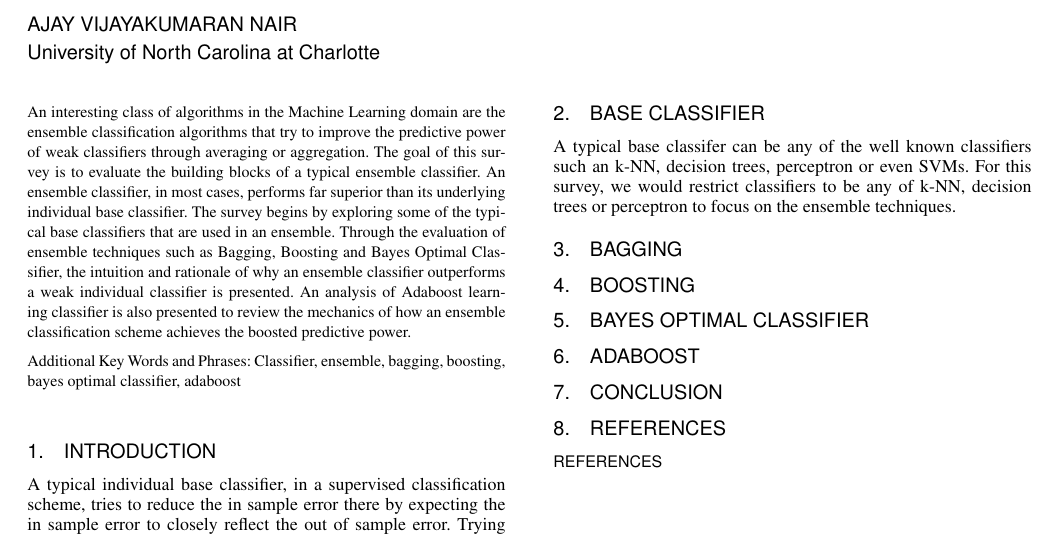
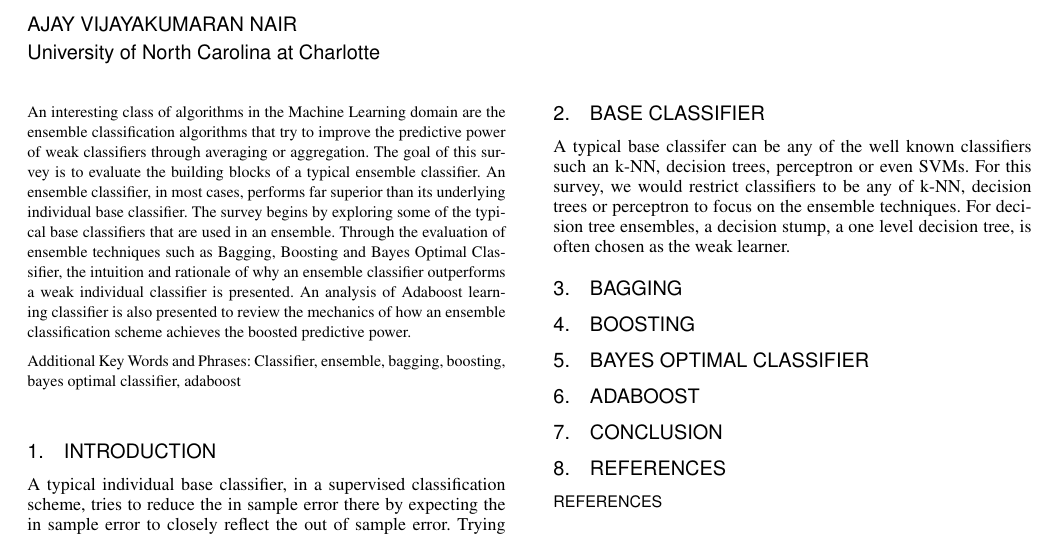
Before and after one commit to ajayveee/study_report, a LaTeX paper (report_2_column.tex): part of the page, cut so that both start at the same text. Compiled offline with pdfLaTeX; a missing bibliography style is replaced by a similar one.

Commit message:
base classifier section

```diff
--- a/report_2_column.tex
+++ b/report_2_column.tex
@@ -67,7 +67,7 @@ A typical individual base classifier, in a supervised classification scheme, tri
 
 Ensemble classifiers try to solve this problem by training multiple classifiers that learn different patterns in the data and then combine the results to yield a conslusion that an otherwise individual classifier would not have been able to learn. The bagging technique does this by training multiple weak classifiers non-sequentially and later combining the predictions based on majority vote to make a decision in a binary classification problem. Boosting follows a sequential approach where a single weak classifier is trained sequentially in multiple boosting rounds to progressivley improve the model. A weak classifier is usually termed as a classifier that can predict an outcome better than chance.
 \section{Base Classifier}
-A typical base classifer can be any of the well known classifiers such an k-NN, decision trees, perceptron or even SVMs. For this survey, we would restrict classifiers to be any of k-NN, decision trees or perceptron to focus on the ensemble techniques.
+A typical base classifer can be any of the well known classifiers such an k-NN, decision trees, perceptron or even SVMs. For this survey, we would restrict classifiers to be any of k-NN, decision trees or perceptron to focus on the ensemble techniques. For decision tree ensembles, a decision stump, a one level decision tree, is often chosen as the weak learner.
 \section{Bagging}
 \section{Boosting}
 \section{Bayes Optimal Classifier}
```
